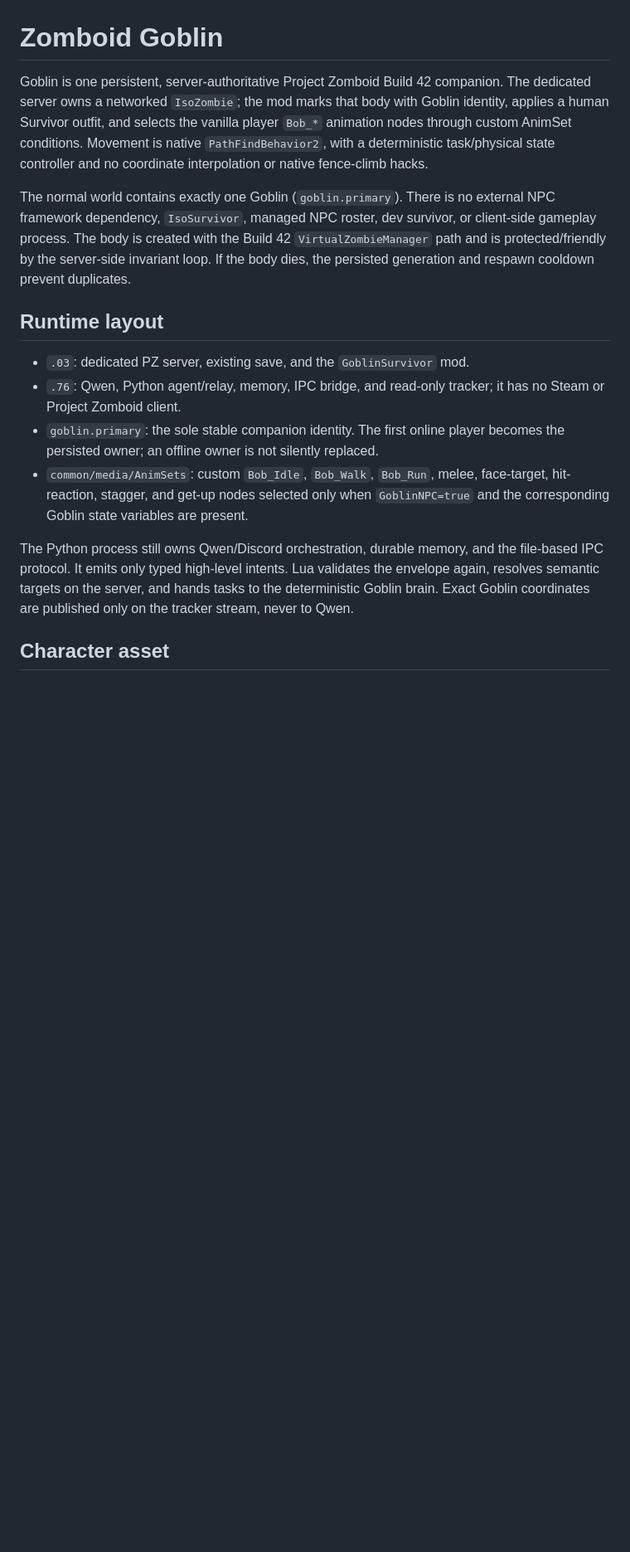
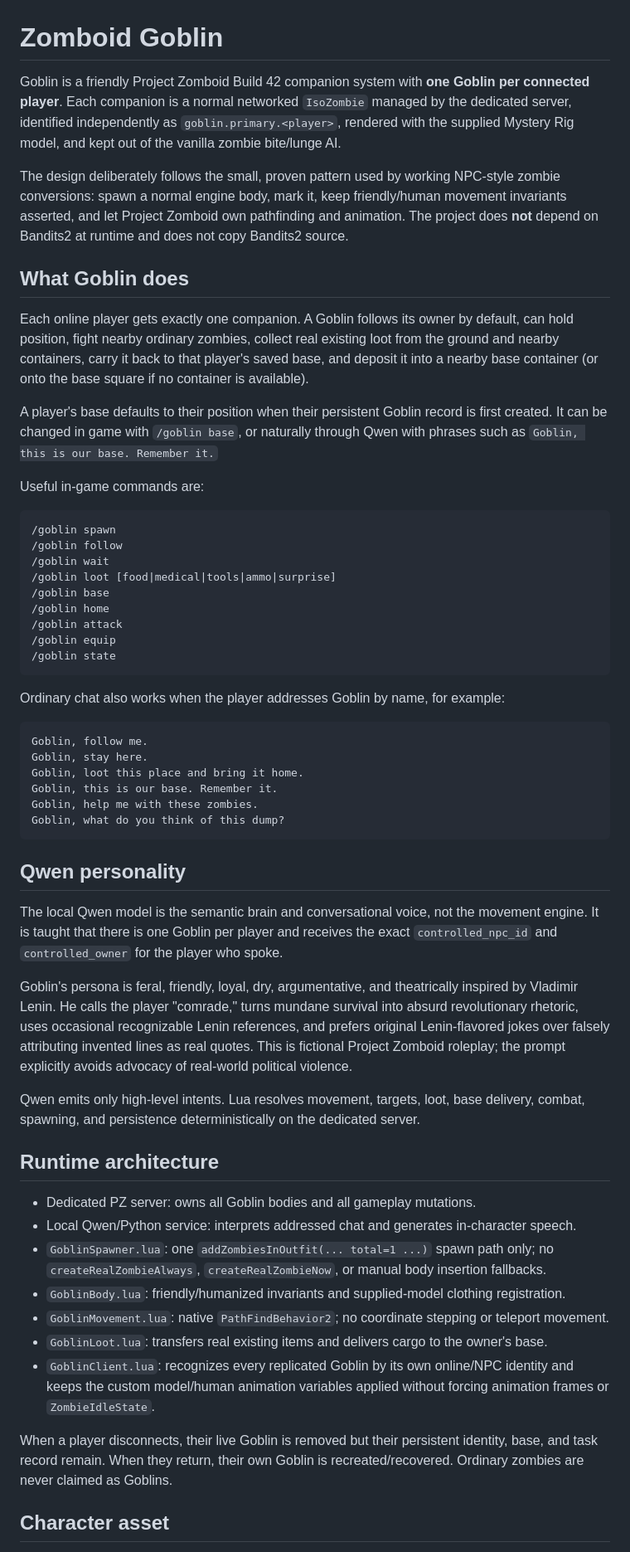
Before and after one commit to HorseTheUnicorn/zomboid-goblin, a Markdown page: README.md, the part around one of its changes. Shown at 83% size. GitHub-like rendering; blank space fills up the shorter version.

Commit message:
docs: describe the repaired per-player Goblin architecture

````diff
--- a/README.md
+++ b/README.md
@@ -1,36 +1,59 @@
 # Zomboid Goblin
 
-Goblin is one persistent, server-authoritative Project Zomboid Build 42
-companion. The dedicated server owns a networked `IsoZombie`; the mod marks
-that body with Goblin identity, applies a human Survivor outfit, and selects
-the vanilla player `Bob_*` animation nodes through custom AnimSet conditions.
-Movement is native `PathFindBehavior2`, with a deterministic task/physical
-state controller and no coordinate interpolation or native fence-climb hacks.
+Goblin is a friendly Project Zomboid Build 42 companion system with **one Goblin per connected player**. Each companion is a normal networked `IsoZombie` managed by the dedicated server, identified independently as `goblin.primary.<player>`, rendered with the supplied Mystery Rig model, and kept out of the vanilla zombie bite/lunge AI.
 
-The normal world contains exactly one Goblin (`goblin.primary`). There is no
-external NPC framework dependency, `IsoSurvivor`, managed NPC roster, dev
-survivor, or client-side gameplay process. The body is created with the Build 42
-`VirtualZombieManager` path and is protected/friendly by the server-side
-invariant loop. If the body dies, the persisted generation and respawn
-cooldown prevent duplicates.
+The design deliberately follows the small, proven pattern used by working NPC-style zombie conversions: spawn a normal engine body, mark it, keep friendly/human movement invariants asserted, and let Project Zomboid own pathfinding and animation. The project does **not** depend on Bandits2 at runtime and does not copy Bandits2 source.
 
-## Runtime layout
+## What Goblin does
 
-- `.03`: dedicated PZ server, existing save, and the `GoblinSurvivor` mod.
-- `.76`: Qwen, Python agent/relay, memory, IPC bridge, and read-only tracker;
-  it has no Steam or Project Zomboid client.
-- `goblin.primary`: the sole stable companion identity. The first online
-  player becomes the persisted owner; an offline owner is not silently
-  replaced.
-- `common/media/AnimSets`: custom `Bob_Idle`, `Bob_Walk`, `Bob_Run`, melee,
-  face-target, hit-reaction, stagger, and get-up nodes selected only when
-  `GoblinNPC=true` and the corresponding Goblin state variables are present.
+Each online player gets exactly one companion. A Goblin follows its owner by default, can hold position, fight nearby ordinary zombies, collect real existing loot from the ground and nearby containers, carry it back to that player's saved base, and deposit it into a nearby base container (or onto the base square if no container is available).
 
-The Python process still owns Qwen/Discord orchestration, durable memory, and
-the file-based IPC protocol. It emits only typed high-level intents. Lua
-validates the envelope again, resolves semantic targets on the server, and
-hands tasks to the deterministic Goblin brain. Exact Goblin coordinates are
-published only on the tracker stream, never to Qwen.
+A player's base defaults to their position when their persistent Goblin record is first created. It can be changed in game with `/goblin base`, or naturally through Qwen with phrases such as `Goblin, this is our base. Remember it.`
+
+Useful in-game commands are:
+
+```text
+/goblin spawn
+/goblin follow
+/goblin wait
+/goblin loot [food|medical|tools|ammo|surprise]
+/goblin base
+/goblin home
+/goblin attack
+/goblin equip
+/goblin state
+```
+
+Ordinary chat also works when the player addresses Goblin by name, for example:
+
+```text
+Goblin, follow me.
+Goblin, stay here.
+Goblin, loot this place and bring it home.
+Goblin, this is our base. Remember it.
+Goblin, help me with these zombies.
+Goblin, what do you think of this dump?
+```
+
+## Qwen personality
+
+The local Qwen model is the semantic brain and conversational voice, not the movement engine. It is taught that there is one Goblin per player and receives the exact `controlled_npc_id` and `controlled_owner` for the player who spoke.
+
+Goblin's persona is feral, friendly, loyal, dry, argumentative, and theatrically inspired by Vladimir Lenin. He calls the player "comrade," turns mundane survival into absurd revolutionary rhetoric, uses occasional recognizable Lenin references, and prefers original Lenin-flavored jokes over falsely attributing invented lines as real quotes. This is fictional Project Zomboid roleplay; the prompt explicitly avoids advocacy of real-world political violence.
+
+Qwen emits only high-level intents. Lua resolves movement, targets, loot, base delivery, combat, spawning, and persistence deterministically on the dedicated server.
+
+## Runtime architecture
+
+- Dedicated PZ server: owns all Goblin bodies and all gameplay mutations.
+- Local Qwen/Python service: interprets addressed chat and generates in-character speech.
+- `GoblinSpawner.lua`: one `addZombiesInOutfit(... total=1 ...)` spawn path only; no `createRealZombieAlways`, `createRealZombieNow`, or manual body insertion fallbacks.
+- `GoblinBody.lua`: friendly/humanized invariants and supplied-model clothing registration.
+- `GoblinMovement.lua`: native `PathFindBehavior2`; no coordinate stepping or teleport movement.
+- `GoblinLoot.lua`: transfers real existing items and delivers cargo to the owner's base.
+- `GoblinClient.lua`: recognizes every replicated Goblin by its own online/NPC identity and keeps the custom model/human animation variables applied without forcing animation frames or `ZombieIdleState`.
+
+When a player disconnects, their live Goblin is removed but their persistent identity, base, and task record remain. When they return, their own Goblin is recreated/recovered. Ordinary zombies are never claimed as Goblins.
 
 ## Character asset
 
````
Also changed, not shown: other parts of README.md (+12 -24 lines).
